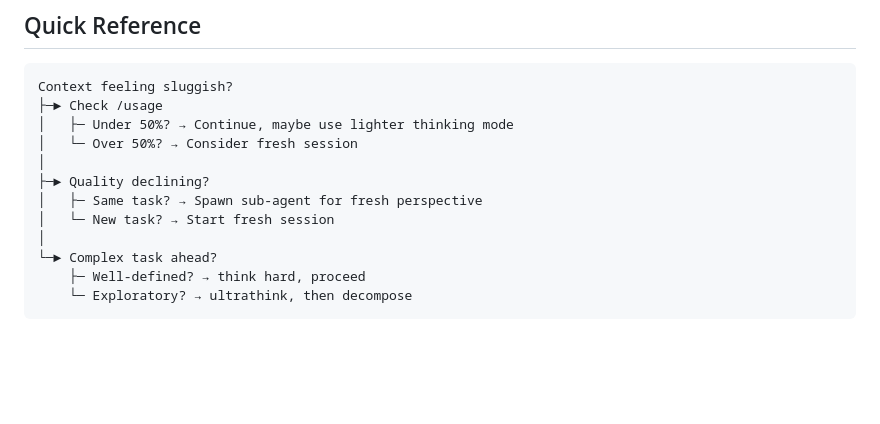
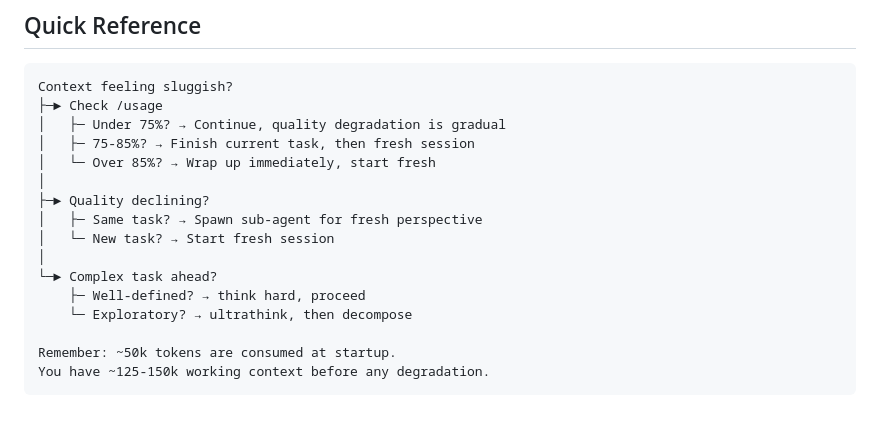
Before and after one commit to Zanzagar/project-template, a Markdown page: .claude/rules/context-management.md, the part around one of its changes. GitHub-like rendering; blank space fills up the shorter version.

````diff
--- a/.claude/rules/context-management.md
+++ b/.claude/rules/context-management.md
@@ -144,8 +170,9 @@ Sub-agents (via Task tool) get fresh context windows. Use them for:
 ```
 Context feeling sluggish?
 ├─► Check /usage
-│   ├─ Under 50%? → Continue, maybe use lighter thinking mode
-│   └─ Over 50%? → Consider fresh session
+│   ├─ Under 75%? → Continue, quality degradation is gradual
+│   ├─ 75-85%? → Finish current task, then fresh session
+│   └─ Over 85%? → Wrap up immediately, start fresh
 │
 ├─► Quality declining?
 │   ├─ Same task? → Spawn sub-agent for fresh perspective
@@ -154,4 +181,7 @@ Context feeling sluggish?
 └─► Complex task ahead?
     ├─ Well-defined? → think hard, proceed
     └─ Exploratory? → ultrathink, then decompose
+
+Remember: ~50k tokens are consumed at startup.
+You have ~125-150k working context before any degradation.
 ```
````
Also changed, not shown: other parts of .claude/rules/context-management.md (+34 -8 lines).
